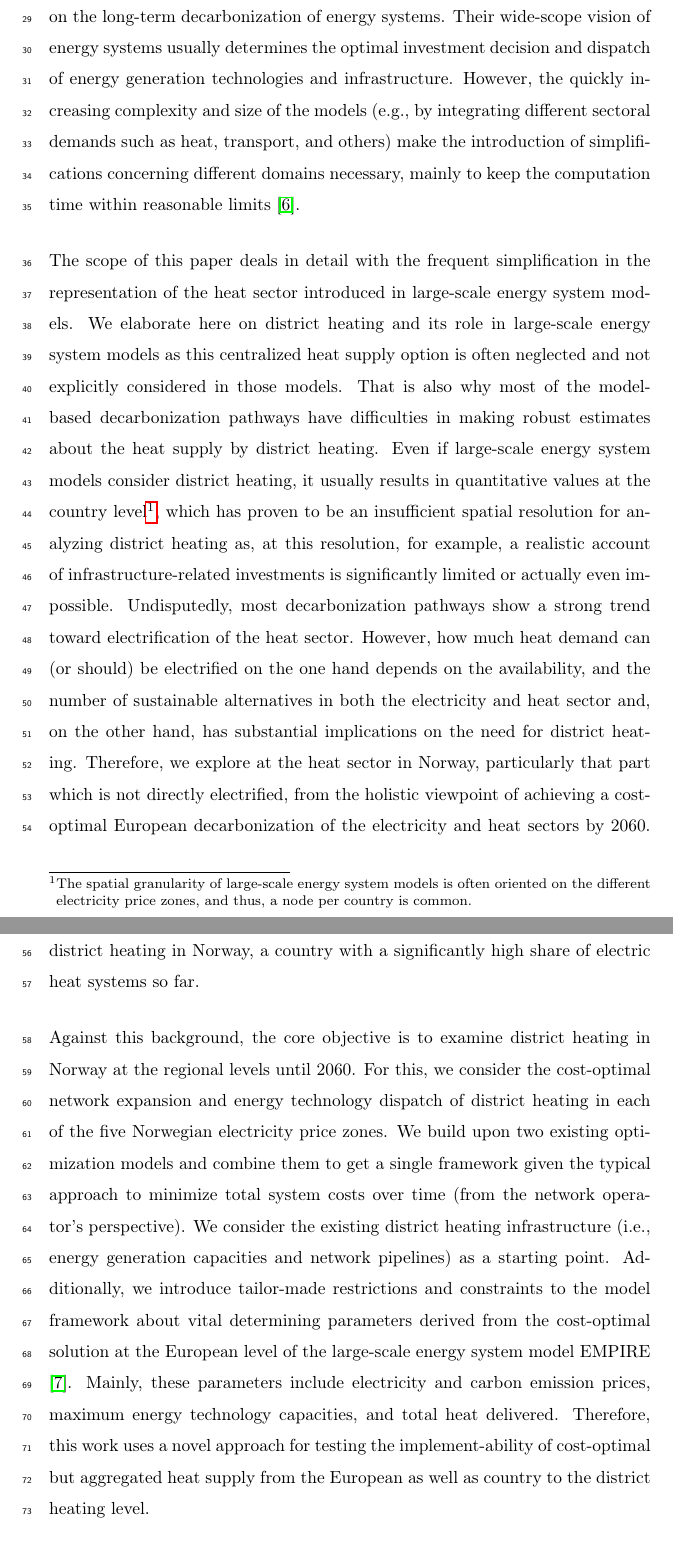
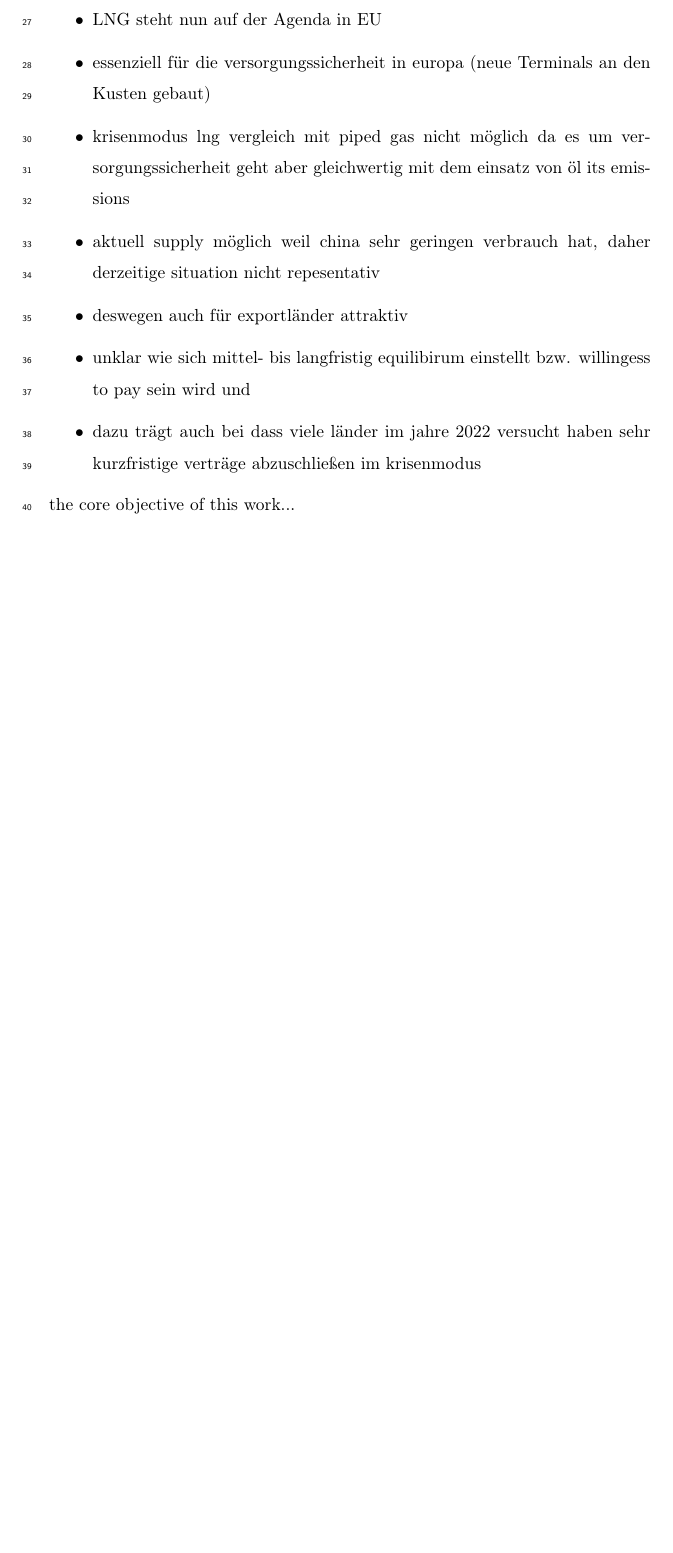
Before and after one commit to sebastianzwickl/lng-trade-europe, a LaTeX paper (manuscript/Manuscript.tex, which reads manuscript/1_Introduction.tex, manuscript/packages.tex): two parts of pages 2 and 3 of 5 before the commit and part of page 2 of 2 after it, the two joined at a grey line, cut at the place of the change, the shorter picture padded with empty space. Compiled offline with pdfLaTeX.

Commit message:
minor edits in introduction

```diff
--- a/manuscript/1_Introduction.tex
+++ b/manuscript/1_Introduction.tex
@@ -1,7 +1,6 @@
 \section{Introduction}
-The fulfillment of the Paris Climate Agreement \cite{agreement2015paris} and its climate goals pose enormous challenges for future energy system. Concerning the remaining carbon budget of the mentioned climate goals limiting the global average temperature increase below 1.5 and 2.0°C, there is a substantial risk of running out of time to transition to a sustainable carbon-neutral energy system without adequate and rapid actions at all levels \cite{duan2020modeling}. Said levels include, for instance, the energy supply chain, how energy services are delivered, and consumer behavior. Supported by the main findings from scientific work in the last decades, long-term energy system planning is essential, as it is likely the most promising way to achieve carbon-neutral and cost-effective energy systems in the future \cite{auer2020development}. Moreover, against the backdrop of the significant energy crisis in 2022 triggered by the invasion of Ukraine, long-term decisions about energy systems and their impact on ensuring political stability have become even more critical \cite{papadis2020challenges}. Best practices for elucidating the cornerstones of sustainable energy systems are mainly built on model-based integrated analyses. Such (modeling) concepts enable the quantitative envisioning of feasible pathways achieving pre-defined objectives for developing energy systems under various influencing factors and conditions \cite{felder2021review}. These models are, in particular, large-scale energy system models that focus on the long-term decarbonization of energy systems. Their wide-scope vision of energy systems usually determines the optimal investment decision and dispatch of energy generation technologies and infrastructure. However, the quickly increasing complexity and size of the models (e.g., by integrating different sectoral demands such as heat, transport, and others) make the introduction of simplifications concerning different domains necessary, mainly to keep the computation time within reasonable limits \cite{kotzur2021modeler}.\vspace{0.5cm}
+The world is committed to achieving carbon neutrality by mid-century. Undisputed thereby are measures that increase the share of renewable energy in the energy system and thus replace fossil energy sources. However, the speed on the way there and the specific target year in which net zero emissions are emitted vary between regions. China, for example, has defined 2060 as the target year, while Europe aims to achieve climate neutrality in 2050. For these regions and all others, the question arises of how this sustainable energy transition is shaped in concrete terms. The consensus is that transitional solutions and so-called bridge technologies (or bridge fuels) are necessary if renewable energy cannot fully supply the energy system. A pillar of these bridge technologies, namely liquified natural gas (LNG), is the subject of this paper.
 
-The scope of this paper deals in detail with the frequent simplification in the representation of the heat sector introduced in large-scale energy system models. We elaborate here on district heating and its role in large-scale energy system models as this centralized heat supply option is often neglected and not explicitly considered in those models. That is also why most of the model-based decarbonization pathways have difficulties in making robust estimates about the heat supply by district heating. Even if large-scale energy system models consider district heating, it usually results in quantitative values at the country level\footnote{The spatial granularity of large-scale energy system models is often oriented on the different electricity price zones, and thus, a node per country is common.}, which has proven to be an insufficient spatial resolution for analyzing district heating as, at this resolution, for example, a realistic account of infrastructure-related investments is significantly limited or actually even impossible. Undisputedly, most decarbonization pathways show a strong trend toward electrification of the heat sector. However, how much heat demand can (or should) be electrified on the one hand depends on the availability, and the number of sustainable alternatives in both the electricity and heat sector and, on the other hand, has substantial implications on the need for district heating. Therefore, we explore at the heat sector in Norway, particularly that part which is not directly electrified, from the holistic viewpoint of achieving a cost-optimal European decarbonization of the electricity and heat sectors by 2060. We question whether this fact will (have to) lead to a more significant role for district heating in Norway, a country with a significantly high share of electric heat systems so far.\vspace{0.5cm}
+Díe Wichtigkeit von LNG hat sich bisher sehr stark zwischen den Regionen unterschieden.
 
-Against this background, the core objective is to examine district heating in Norway at the regional levels until 2060. For this, we consider the cost-optimal network expansion and energy technology dispatch of district heating in each of the five Norwegian electricity price zones. We build upon two existing optimization models and combine them to get a single framework given the typical approach to minimize total system costs over time (from the network operator's perspective). We consider the existing district heating infrastructure (i.e., energy generation capacities and network pipelines) as a starting point. Additionally, we introduce tailor-made restrictions and constraints to the model framework about vital determining parameters derived from the cost-optimal solution at the European level of the large-scale energy system model EMPIRE \cite{backe2022empire}. Mainly, these parameters include electricity and carbon emission prices, maximum energy technology capacities, and total heat delivered. Therefore, this work uses a novel approach for testing the implement-ability of cost-optimal but aggregated heat supply from the European as well as country to the district heating level.\vspace{0.5cm}
 
@@ -8,0 +12,10 @@ The paper is organized as follows. Section \ref{stateoftheart} summarizes the cu
+	\item LNG steht nun auf der Agenda in EU
+	\item essenziell für die versorgungssicherheit in europa (neue Terminals an den Kusten gebaut)
+	\item krisenmodus lng vergleich mit piped gas nicht möglich da es um versorgungssicherheit geht aber gleichwertig mit dem einsatz von öl its emissions
+	\item aktuell supply möglich weil china sehr geringen verbrauch hat, daher derzeitige situation nicht repesentativ
+	\item deswegen auch für exportländer attraktiv
+	\item unklar wie sich mittel- bis langfristig equilibirum einstellt bzw. willingess to pay sein wird und
+	\item dazu trägt auch bei dass viele länder im jahre 2022 versucht haben sehr kurzfristige verträge abzuschließen im krisenmodus
+\end{itemize}
+
+the core objective of this work...
--- a/manuscript/packages.tex
+++ b/manuscript/packages.tex
@@ -44,5 +44,5 @@
 \modulolinenumbers[1]
 \linenumbers
 \setlength{\parindent}{0em}
-\journal{Energy}
+\journal{Energy Strategy Reviews}
 \bibliographystyle{elsarticle-num}
```
Also changed, not shown: manuscript/Manuscript.tex (+1 -1 lines), manuscript/Manuscript.pdf, manuscript/1_Introduction.tex (6 more changed lines).
